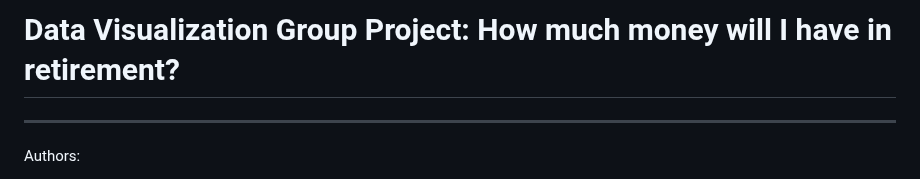
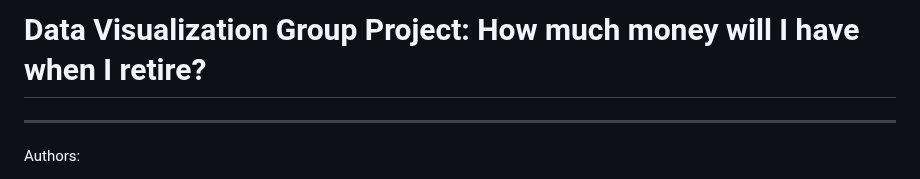
Before and after one commit to lwhankins/544project, a Markdown page: README.md, the part around the change. GitHub-like rendering.

```diff
--- a/README.md
+++ b/README.md
@@ -1,4 +1,4 @@
-# Data Visualization Group Project: How much money will I have in retirement?
+# Data Visualization Group Project: How much money will I have when I retire?
 -----------
 
 Authors:
```
